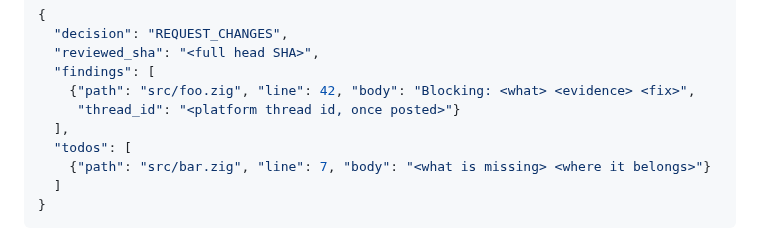
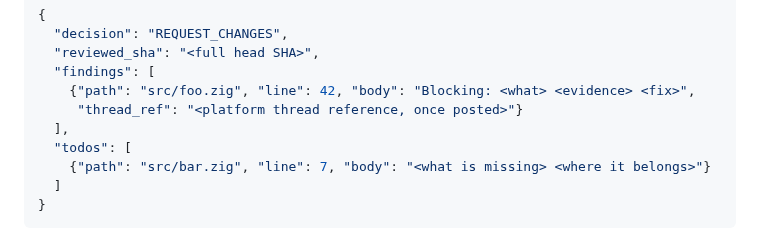
Before and after one commit to tibrezus/agents, a Markdown page: skills/pr-review/SKILL.md, the part around the change. Drawn GitHub-style.

Commit message:
pr-review: ledger key is thread_ref (align with the plugins' canonical name)

```diff
--- a/skills/pr-review/SKILL.md
+++ b/skills/pr-review/SKILL.md
@@ -104,7 +104,7 @@ workspace, if one was assembled; otherwise alongside your notes):
   "reviewed_sha": "<full head SHA>",
   "findings": [
     {"path": "src/foo.zig", "line": 42, "body": "Blocking: <what> <evidence> <fix>",
-     "thread_id": "<platform thread id, once posted>"}
+     "thread_ref": "<platform thread reference, once posted>"}
   ],
   "todos": [
     {"path": "src/bar.zig", "line": 7, "body": "<what is missing> <where it belongs>"}
```
